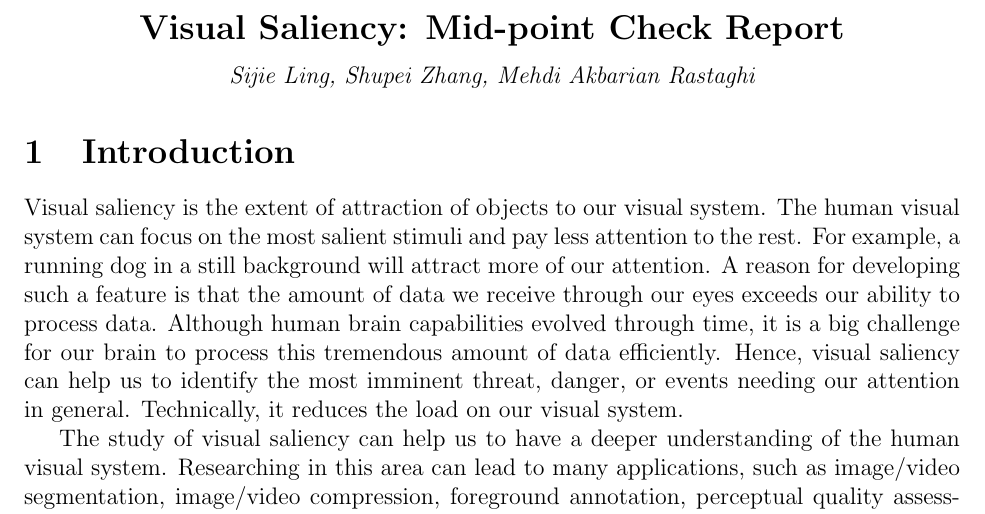
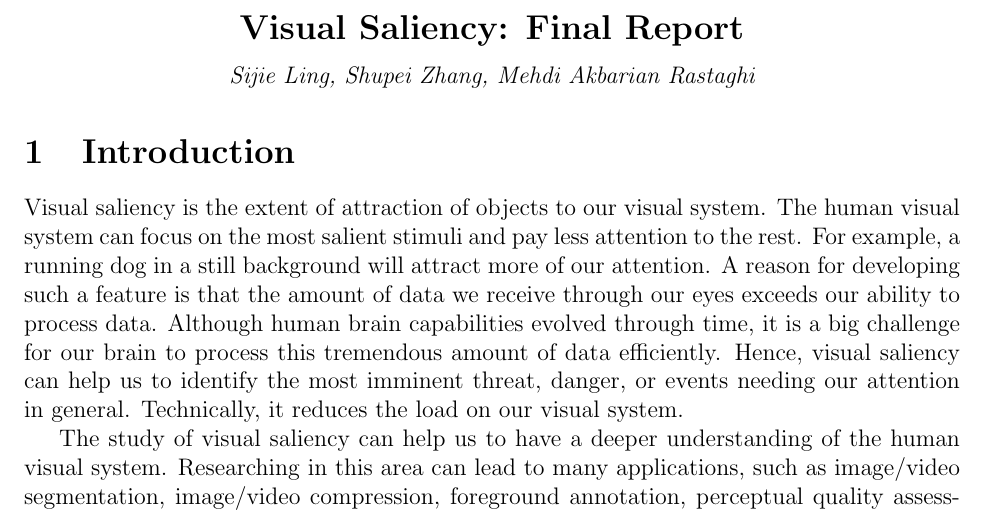
Before and after one commit to Freddiechang/CMPUT566, a LaTeX document (documents/proposal/proposal.tex): part of page 1 of 17, cut so that both start at the same text. Compiled offline with pdfLaTeX.

Commit message:
fix title

```diff
--- a/documents/proposal/proposal.tex
+++ b/documents/proposal/proposal.tex
@@ -20,7 +20,7 @@
 \begin{document}
 
 \begin{center}
-{\bf \Large Visual Saliency: Mid-point Check Report}  \\
+{\bf \Large Visual Saliency: Final Report}  \\
 \vspace{.1in}
 {\em Sijie Ling, Shupei Zhang, Mehdi Akbarian Rastaghi}
 \end{center}
```
